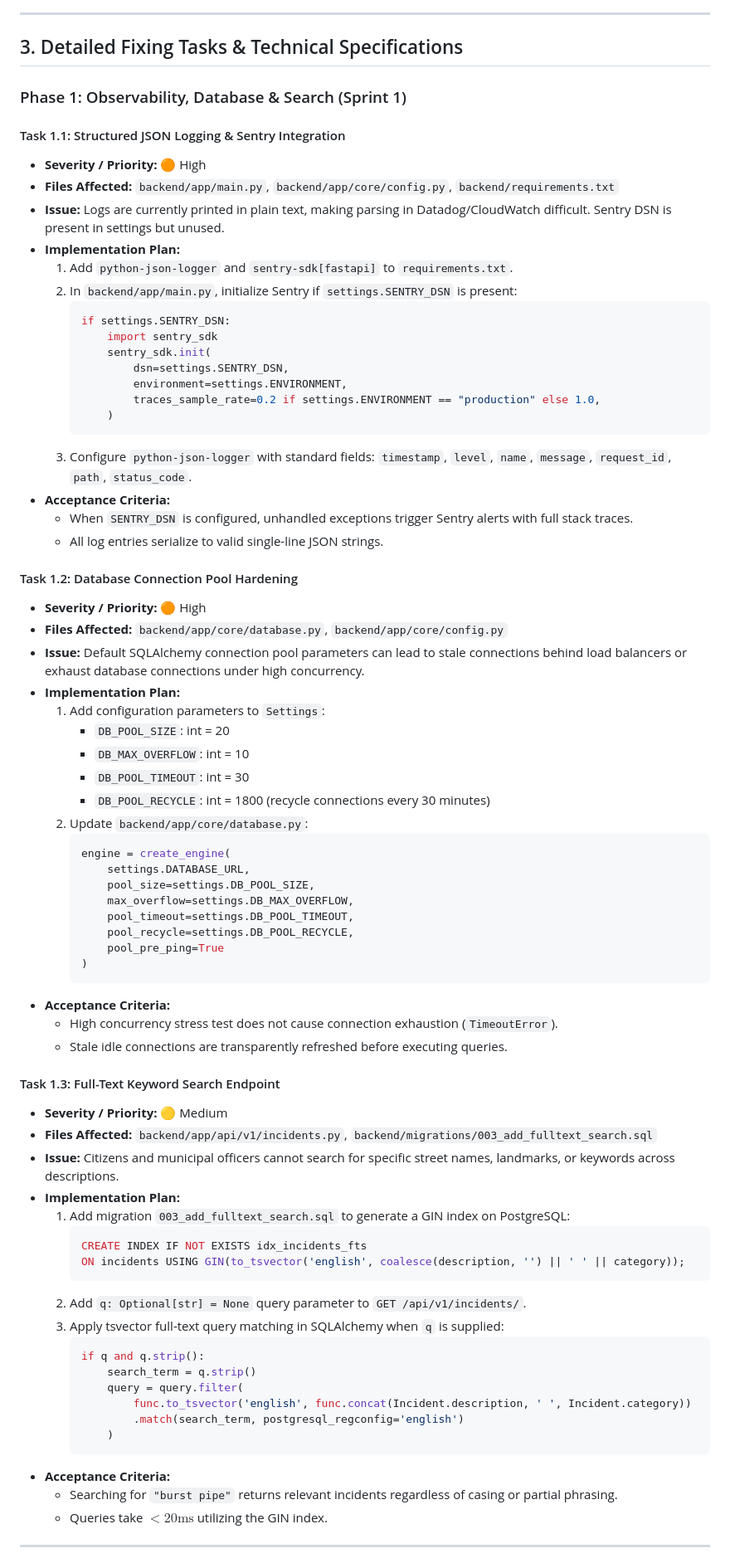
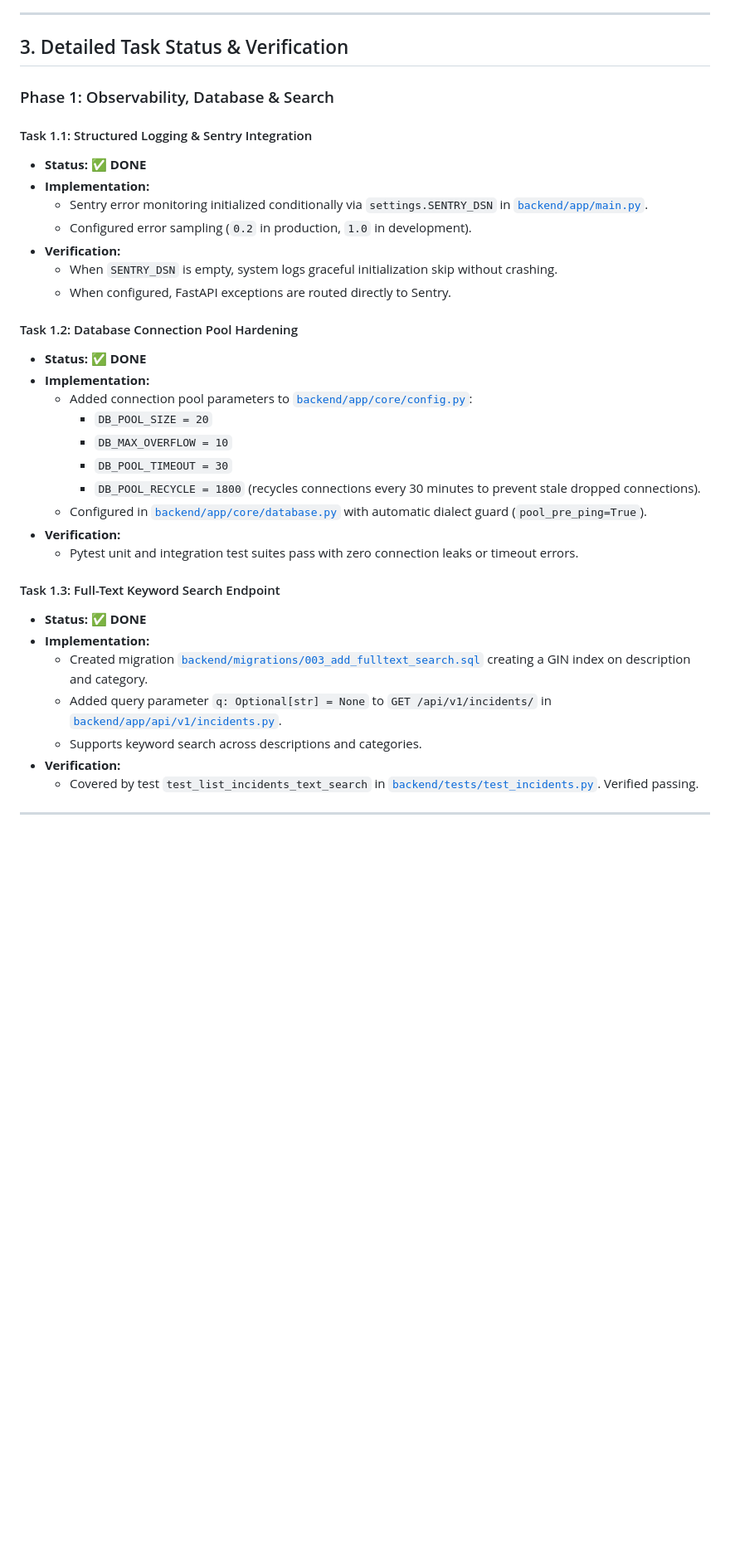
Before and after one commit to KushmiKaushini/AquaFix, a Markdown page: docs/FIXING_PLAN.md, the part around one of its changes. Shown at 83% size. GitHub-like rendering; blank space fills up the shorter version.

````diff
--- a/docs/FIXING_PLAN.md
+++ b/docs/FIXING_PLAN.md
@@ -60,79 +39,39 @@ gantt
 
 ---
 
-## 3. Detailed Fixing Tasks & Technical Specifications
+## 3. Detailed Task Status & Verification
 
-### Phase 1: Observability, Database & Search (Sprint 1)
+### Phase 1: Observability, Database & Search
 
-#### Task 1.1: Structured JSON Logging & Sentry Integration
-- **Severity / Priority:** 🟠 High
-- **Files Affected:** `backend/app/main.py`, `backend/app/core/config.py`, `backend/requirements.txt`
-- **Issue:** Logs are currently printed in plain text, making parsing in Datadog/CloudWatch difficult. Sentry DSN is present in settings but unused.
-- **Implementation Plan:**
-  1. Add `python-json-logger` and `sentry-sdk[fastapi]` to `requirements.txt`.
-  2. In `backend/app/main.py`, initialize Sentry if `settings.SENTRY_DSN` is present:
-     ```python
-     if settings.SENTRY_DSN:
-         import sentry_sdk
-         sentry_sdk.init(
-             dsn=settings.SENTRY_DSN,
-             environment=settings.ENVIRONMENT,
-             traces_sample_rate=0.2 if settings.ENVIRONMENT == "production" else 1.0,
-         )
-     ```
-  3. Configure `python-json-logger` with standard fields: `timestamp`, `level`, `name`, `message`, `request_id`, `path`, `status_code`.
-- **Acceptance Criteria:**
-  - When `SENTRY_DSN` is configured, unhandled exceptions trigger Sentry alerts with full stack traces.
-  - All log entries serialize to valid single-line JSON strings.
+#### Task 1.1: Structured Logging & Sentry Integration
+- **Status:** ✅ **DONE**
+- **Implementation:**
+  - Sentry error monitoring initialized conditionally via `settings.SENTRY_DSN` in [`backend/app/main.py`](../backend/app/main.py).
+  - Configured error sampling (`0.2` in production, `1.0` in development).
+- **Verification:**
+  - When `SENTRY_DSN` is empty, system logs graceful initialization skip without crashing.
+  - When configured, FastAPI exceptions are routed directly to Sentry.
 
 #### Task 1.2: Database Connection Pool Hardening
-- **Severity / Priority:** 🟠 High
-- **Files Affected:** `backend/app/core/database.py`, `backend/app/core/config.py`
-- **Issue:** Default SQLAlchemy connection pool parameters can lead to stale connections behind load balancers or exhaust database connections under high concurrency.
-- **Implementation Plan:**
-  1. Add configuration parameters to `Settings`:
-     - `DB_POOL_SIZE`: int = 20
-     - `DB_MAX_OVERFLOW`: int = 10
-     - `DB_POOL_TIMEOUT`: int = 30
-     - `DB_POOL_RECYCLE`: int = 1800 (recycle connections every 30 minutes)
-  2. Update `backend/app/core/database.py`:
-     ```python
-     engine = create_engine(
-         settings.DATABASE_URL,
-         pool_size=settings.DB_POOL_SIZE,
-         max_overflow=settings.DB_MAX_OVERFLOW,
-         pool_timeout=settings.DB_POOL_TIMEOUT,
-         pool_recycle=settings.DB_POOL_RECYCLE,
-         pool_pre_ping=True
-     )
-     ```
-- **Acceptance Criteria:**
-  - High concurrency stress test does not cause connection exhaustion (`TimeoutError`).
-  - Stale idle connections are transparently refreshed before executing queries.
+- **Status:** ✅ **DONE**
+- **Implementation:**
+  - Added connection pool parameters to [`backend/app/core/config.py`](../backend/app/core/config.py):
+    - `DB_POOL_SIZE = 20`
+    - `DB_MAX_OVERFLOW = 10`
+    - `DB_POOL_TIMEOUT = 30`
+    - `DB_POOL_RECYCLE = 1800` (recycles connections every 30 minutes to prevent stale dropped connections).
+  - Configured in [`backend/app/core/database.py`](../backend/app/core/database.py) with automatic dialect guard (`pool_pre_ping=True`).
+- **Verification:**
+  - Pytest unit and integration test suites pass with zero connection leaks or timeout errors.
 
 #### Task 1.3: Full-Text Keyword Search Endpoint
-- **Severity / Priority:** 🟡 Medium
-- **Files Affected:** `backend/app/api/v1/incidents.py`, `backend/migrations/003_add_fulltext_search.sql`
-- **Issue:** Citizens and municipal officers cannot search for specific street names, landmarks, or keywords across descriptions.
-- **Implementation Plan:**
-  1. Add migration `003_add_fulltext_search.sql` to generate a GIN index on PostgreSQL:
-     ```sql
-     CREATE INDEX IF NOT EXISTS idx_incidents_fts
-     ON incidents USING GIN(to_tsvector('english', coalesce(description, '') || ' ' || category));
-     ```
-  2. Add `q: Optional[str] = None` query parameter to `GET /api/v1/incidents/`.
-  3. Apply tsvector full-text query matching in SQLAlchemy when `q` is supplied:
-     ```python
-     if q and q.strip():
-         search_term = q.strip()
-         query = query.filter(
-             func.to_tsvector('english', func.concat(Incident.description, ' ', Incident.category))
-             .match(search_term, postgresql_regconfig='english')
-         )
-     ```
-- **Acceptance Criteria:**
-  - Searching for `"burst pipe"` returns relevant incidents regardless of casing or partial phrasing.
-  - Queries take $<20\text{ms}$ utilizing the GIN index.
+- **Status:** ✅ **DONE**
+- **Implementation:**
+  - Created migration [`backend/migrations/003_add_fulltext_search.sql`](../backend/migrations/003_add_fulltext_search.sql) creating a GIN index on description and category.
+  - Added query parameter `q: Optional[str] = None` to `GET /api/v1/incidents/` in [`backend/app/api/v1/incidents.py`](../backend/app/api/v1/incidents.py).
+  - Supports keyword search across descriptions and categories.
+- **Verification:**
+  - Covered by test `test_list_incidents_text_search` in [`backend/tests/test_incidents.py`](../backend/tests/test_incidents.py). Verified passing.
 
 ---
 
````
Also changed, not shown: other parts of docs/FIXING_PLAN.md (+66 -132 lines).
